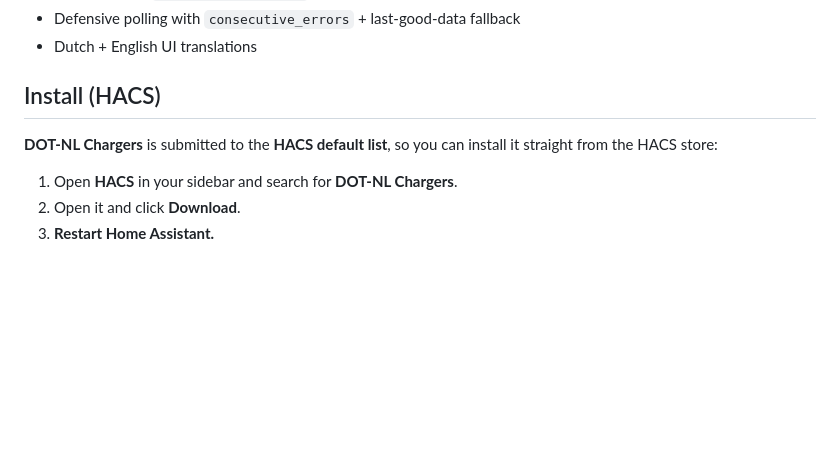
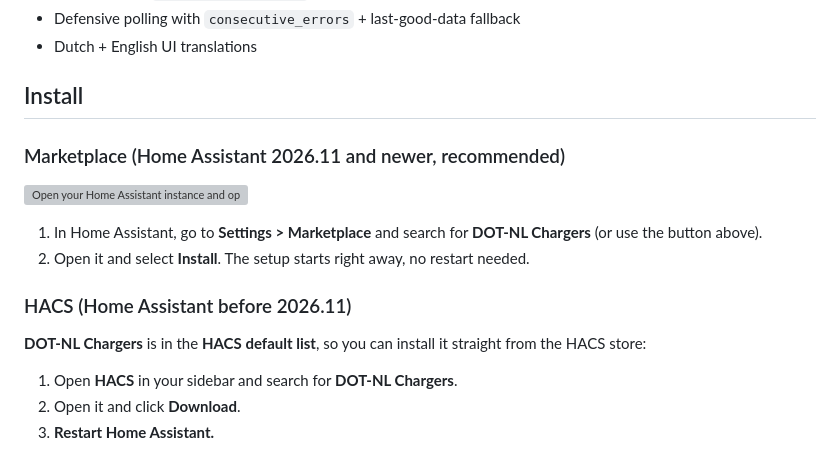
Before and after one commit to DonTranQuiL/DOT-NL-Chargers-for-Home-Assistant, a Markdown page: README.md, the part around the change. Rendered like a GitHub page; blank space fills up the shorter version; grey boxes are pictures that could not be loaded.

Commit message:
README: install via HA 2026.11 Marketplace

```diff
--- a/README.md
+++ b/README.md
@@ -33,9 +33,18 @@
 - Defensive polling with `consecutive_errors` + last-good-data fallback
 - Dutch + English UI translations
 
-## Install (HACS)
+## Install
 
-**DOT-NL Chargers** is submitted to the **HACS default list**, so you can install it straight from the HACS store:
+### Marketplace (Home Assistant 2026.11 and newer, recommended)
+
+[![Open your Home Assistant instance and open this repository in the Marketplace.](https://my.home-assistant.io/badges/marketplace_repository.svg)](https://my.home-assistant.io/redirect/marketplace_repository/?owner=DonTranQuiL&repository=DOT-NL-Chargers-for-Home-Assistant&category=integration)
+
+1. In Home Assistant, go to **Settings > Marketplace** and search for **DOT-NL Chargers** (or use the button above).
+2. Open it and select **Install**. The setup starts right away, no restart needed.
+
+### HACS (Home Assistant before 2026.11)
+
+**DOT-NL Chargers** is in the **HACS default list**, so you can install it straight from the HACS store:
 
 1. Open **HACS** in your sidebar and search for **DOT-NL Chargers**.
 2. Open it and click **Download**.
```
